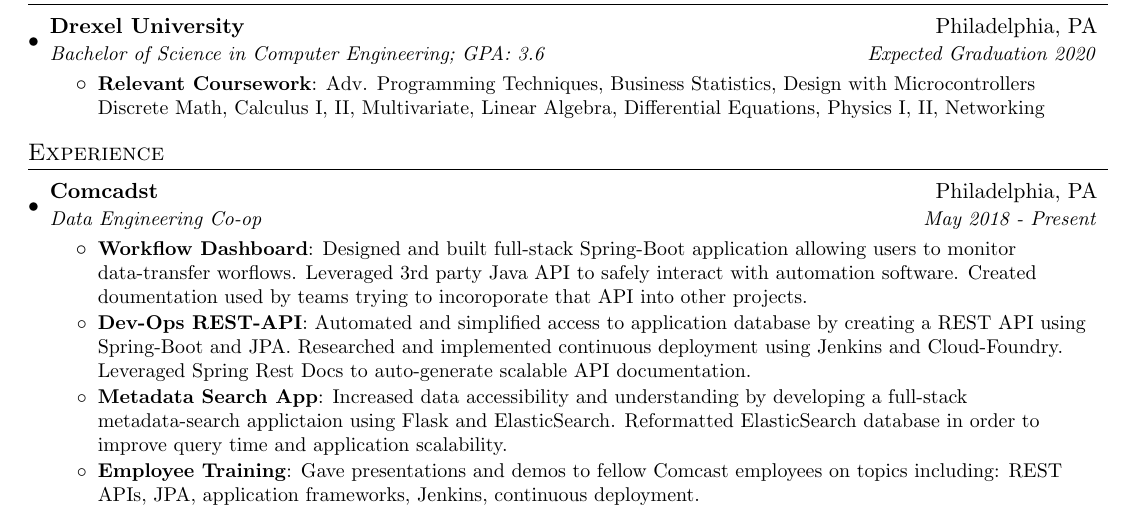
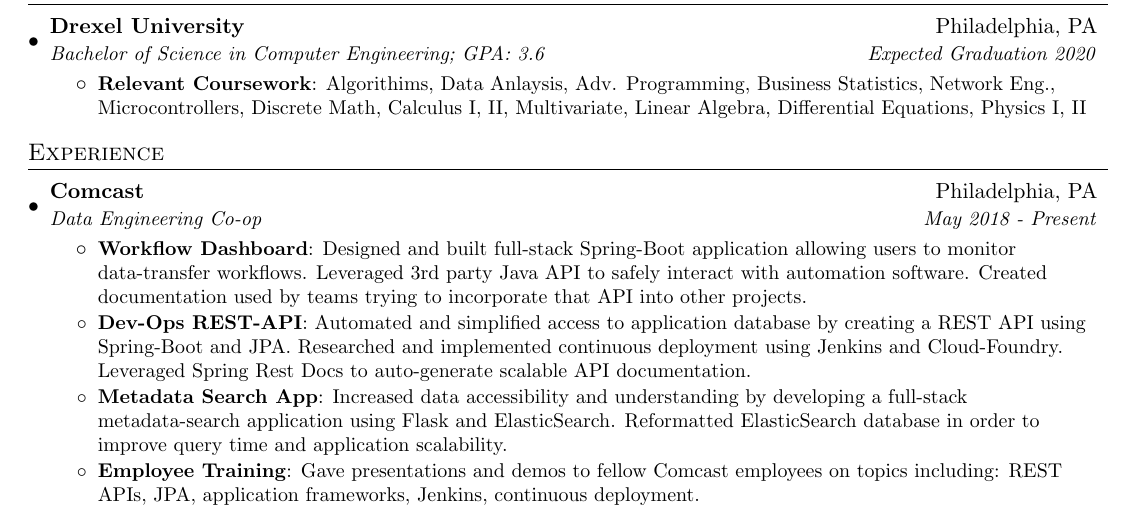
Before and after one commit to owen-brooks/my-resume, a LaTeX CV (Resume.tex): part of the page, cut so that both start at the same text. Compiled offline with pdfLaTeX.

Commit message:
Update Resume.tex

```diff
--- a/Resume.tex
+++ b/Resume.tex
@@ -87,7 +87,7 @@
       {Bachelor of Science in Computer Engineering;  GPA: 3.6}{Expected Graduation 2020}
       \resumeItemListStart
         \resumeItem{Relevant Coursework}
-          {Adv. Programming Techniques, Business Statistics, Design with Microcontrollers Discrete Math, Calculus I, II, Multivariate, Linear Algebra, Differential Equations, Physics I, II, Networking}
+          {Algorithims, Data Anlaysis, Adv. Programming, Business Statistics, Network Eng., Microcontrollers, Discrete Math, Calculus I, II, Multivariate, Linear Algebra, Differential Equations, Physics I, II}
       \resumeItemListEnd
   \resumeSubHeadingListEnd
 
@@ -97,17 +97,17 @@
   \resumeSubHeadingListStart
 
     \resumeSubheading
-      {Comcadst}{Philadelphia, PA}
+      {Comcast}{Philadelphia, PA}
       {Data Engineering Co-op}{May 2018 - Present}
       \resumeItemListStart
       \resumeItem{Workflow Dashboard}
-          {Designed and built full-stack Spring-Boot application allowing users to monitor data-transfer worflows. Leveraged 3rd party Java API to safely interact with automation software. Created doumentation used by teams trying to incoroporate that API into other projects. }
+          {Designed and built full-stack Spring-Boot application allowing users to monitor data-transfer workflows. Leveraged 3rd party Java API to safely interact with automation software. Created documentation used by teams trying to incorporate that API into other projects. }
 
         \resumeItem{Dev-Ops REST-API}
           {Automated and simplified access to application database by creating a REST API using Spring-Boot and JPA. Researched and implemented continuous deployment using Jenkins and Cloud-Foundry. Leveraged Spring Rest Docs to auto-generate scalable API documentation.
           }
           \resumeItem{Metadata Search App}
-          {Increased data accessibility and understanding by developing a full-stack metadata-search applictaion using Flask and ElasticSearch. Reformatted ElasticSearch database in order to improve query time and application scalability. }
+          {Increased data accessibility and understanding by developing a full-stack metadata-search application using Flask and ElasticSearch. Reformatted ElasticSearch database in order to improve query time and application scalability. }
         \resumeItem{Employee Training}
           {Gave presentations and demos to fellow Comcast employees on topics including: REST APIs, JPA, application frameworks, Jenkins, continuous deployment.}
       \resumeItemListEnd
```
